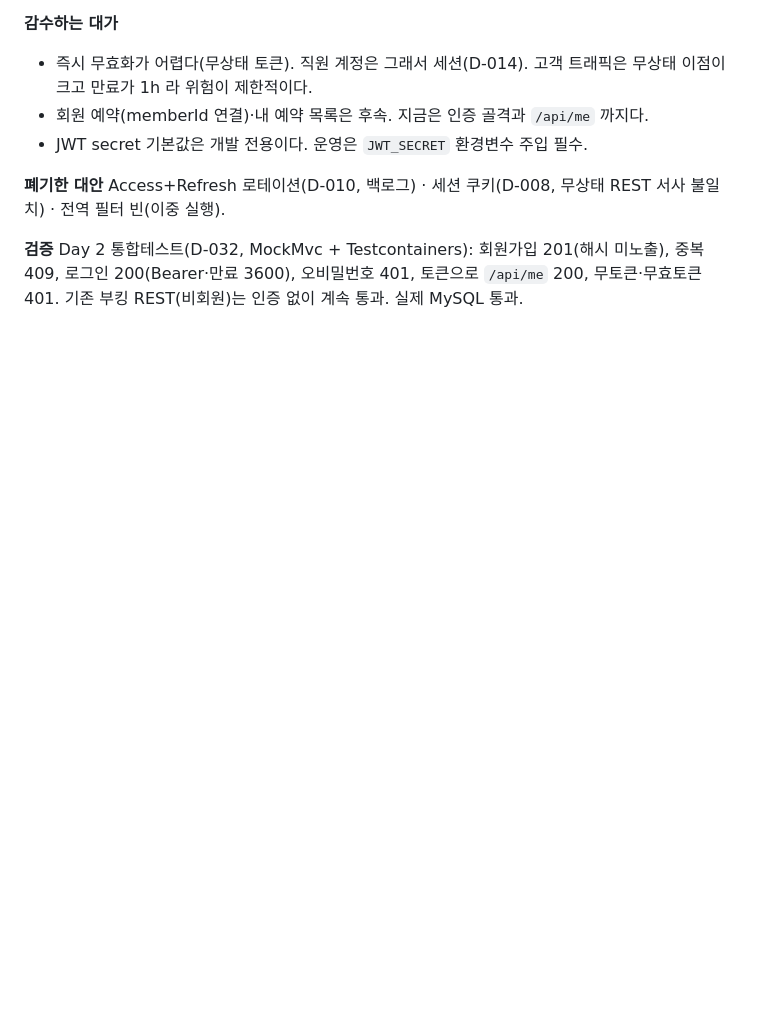
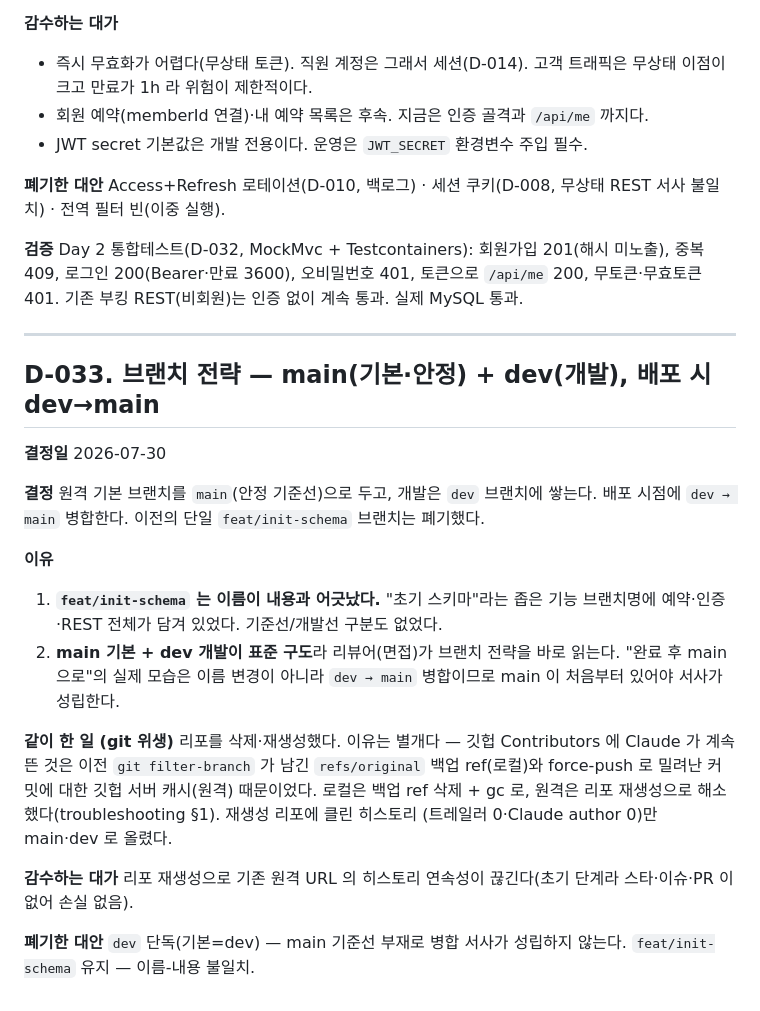
Before and after one commit to JEONGKYU-CHOI/hotel_erp, a Markdown page: docs/decisions.md, the part around the change. Rendered like a GitHub page; blank space fills up the shorter version.

```diff
--- a/docs/decisions.md
+++ b/docs/decisions.md
@@ -1002,3 +1002,31 @@ MySQL 통과.
 **검증** Day 2 통합테스트(D-032, MockMvc + Testcontainers): 회원가입 201(해시 미노출),
 중복 409, 로그인 200(Bearer·만료 3600), 오비밀번호 401, 토큰으로 `/api/me` 200,
 무토큰·무효토큰 401. 기존 부킹 REST(비회원)는 인증 없이 계속 통과. 실제 MySQL 통과.
+
+---
+
+## D-033. 브랜치 전략 — main(기본·안정) + dev(개발), 배포 시 dev→main
+
+**결정일** 2026-07-30
+
+**결정** 원격 기본 브랜치를 `main`(안정 기준선)으로 두고, 개발은 `dev` 브랜치에 쌓는다.
+배포 시점에 `dev → main` 병합한다. 이전의 단일 `feat/init-schema` 브랜치는 폐기했다.
+
+**이유**
+1. **`feat/init-schema` 는 이름이 내용과 어긋났다.** "초기 스키마"라는 좁은 기능 브랜치명에
+   예약·인증·REST 전체가 담겨 있었다. 기준선/개발선 구분도 없었다.
+2. **main 기본 + dev 개발이 표준 구도**라 리뷰어(면접)가 브랜치 전략을 바로 읽는다.
+   "완료 후 main 으로"의 실제 모습은 이름 변경이 아니라 `dev → main` 병합이므로 main 이
+   처음부터 있어야 서사가 성립한다.
+
+**같이 한 일 (git 위생)** 리포를 삭제·재생성했다. 이유는 별개다 — 깃헙 Contributors 에
+Claude 가 계속 뜬 것은 이전 `git filter-branch` 가 남긴 `refs/original` 백업 ref(로컬)와
+force-push 로 밀려난 커밋에 대한 깃헙 서버 캐시(원격) 때문이었다. 로컬은 백업 ref 삭제 +
+gc 로, 원격은 리포 재생성으로 해소했다(troubleshooting §1). 재생성 리포에 클린 히스토리
+(트레일러 0·Claude author 0)만 main·dev 로 올렸다.
+
+**감수하는 대가** 리포 재생성으로 기존 원격 URL 의 히스토리 연속성이 끊긴다(초기 단계라
+스타·이슈·PR 이 없어 손실 없음).
+
+**폐기한 대안** `dev` 단독(기본=dev) — main 기준선 부재로 병합 서사가 성립하지 않는다.
+`feat/init-schema` 유지 — 이름-내용 불일치.
```
Also changed, not shown: docs/HANDOFF.md (+62 -62 lines), docs/troubleshooting.md (+1 -0 lines).
